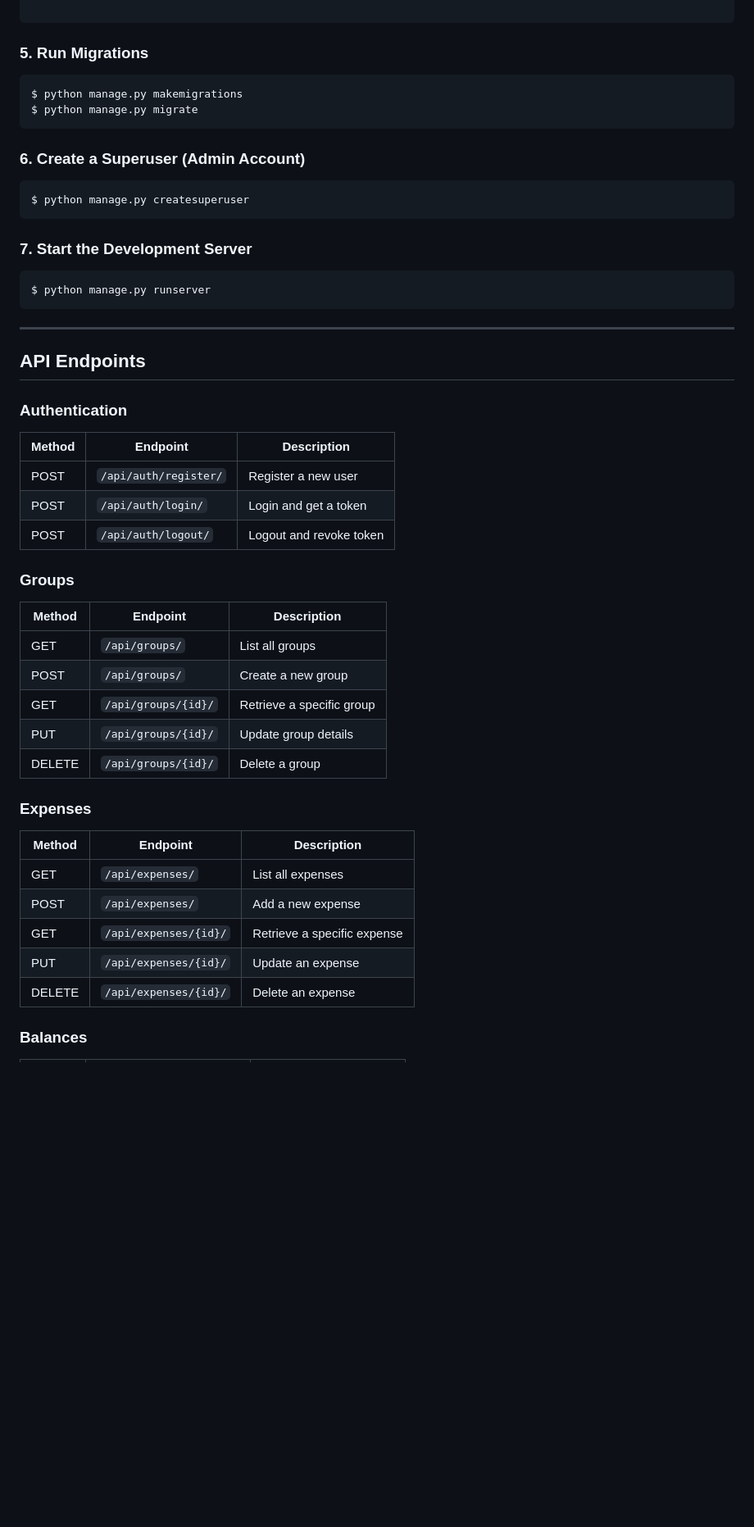
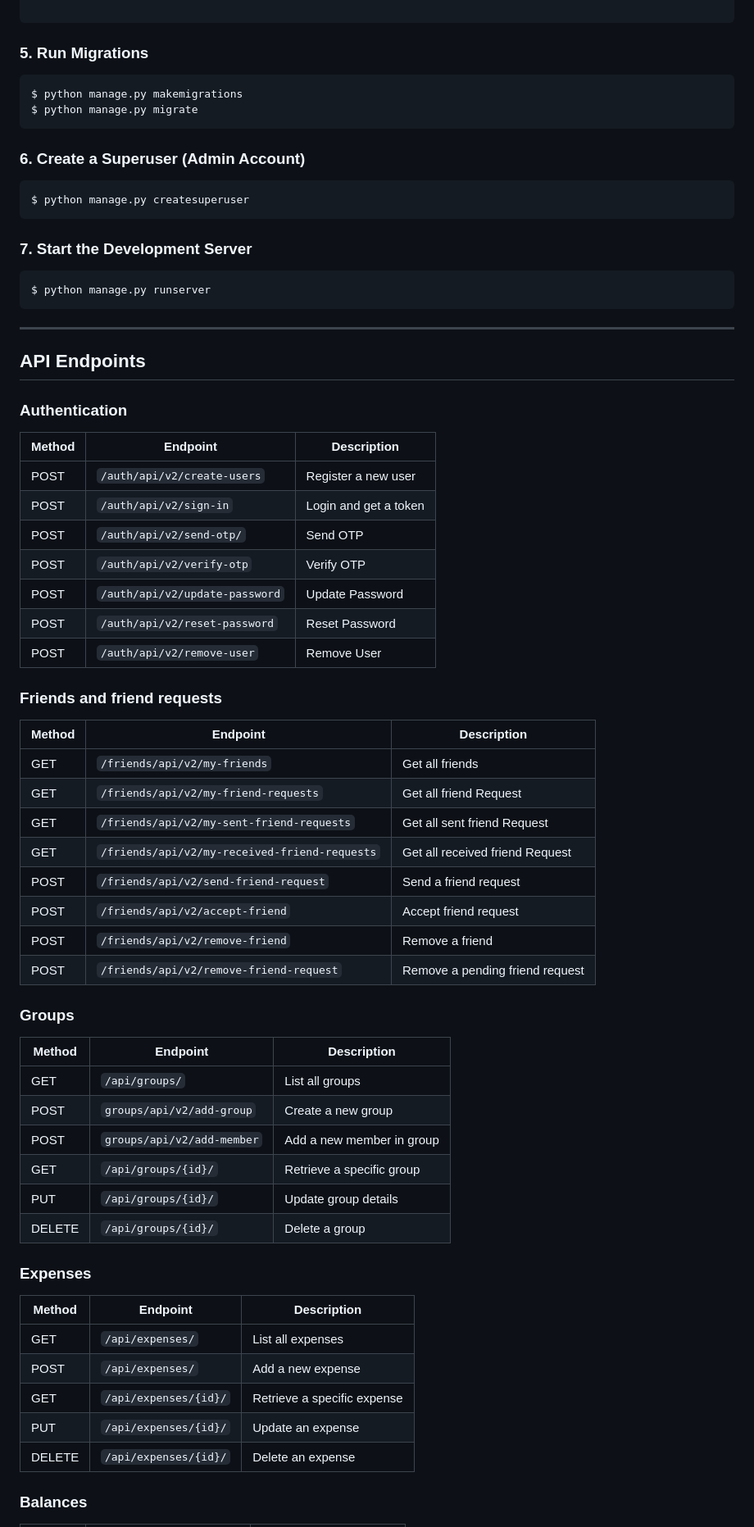
Before and after one commit to KoushikMallik-developer/split-it-api-v2, a Markdown page: README.md, the part around the change printed below. Shown: that part at 82% size. GitHub-like rendering; blank space fills up the shorter version.

````diff
--- a/README.md
+++ b/README.md
@@ -68,17 +73,20 @@ ENVIRONMENT_SETTINGS = ******
 ```
 
 ### 5. Run Migrations
+
 ```bash
 $ python manage.py makemigrations
 $ python manage.py migrate
 ```
 
 ### 6. Create a Superuser (Admin Account)
+
 ```bash
 $ python manage.py createsuperuser
 ```
 
 ### 7. Start the Development Server
+
 ```bash
 $ python manage.py runserver
 ```
@@ -88,28 +96,49 @@ $ python manage.py runserver
 ## API Endpoints
 
 ### Authentication
-| Method | Endpoint               | Description              |
-|--------|------------------------|--------------------------|
-| POST   | `/api/auth/register/`  | Register a new user      |
-| POST   | `/api/auth/login/`     | Login and get a token    |
-| POST   | `/api/auth/logout/`    | Logout and revoke token  |
+
+| Method | Endpoint                       | Description           |
+|--------|--------------------------------|-----------------------|
+| POST   | `/auth/api/v2/create-users`    | Register a new user   |
+| POST   | `/auth/api/v2/sign-in`         | Login and get a token |
+| POST   | `/auth/api/v2/send-otp/`       | Send OTP              |
+| POST   | `/auth/api/v2/verify-otp`      | Verify OTP            |
+| POST   | `/auth/api/v2/update-password` | Update Password       |
+| POST   | `/auth/api/v2/reset-password`  | Reset Password        |
+| POST   | `/auth/api/v2/remove-user`     | Remove User           |
+
+### Friends and friend requests
+
+| Method | Endpoint                                      | Description                     |
+|--------|-----------------------------------------------|---------------------------------|
+| GET    | `/friends/api/v2/my-friends`                  | Get all friends                 |
+| GET    | `/friends/api/v2/my-friend-requests`          | Get all friend Request          |
+| GET    | `/friends/api/v2/my-sent-friend-requests`     | Get all sent friend Request     |
+| GET    | `/friends/api/v2/my-received-friend-requests` | Get all received friend Request |
+| POST   | `/friends/api/v2/send-friend-request`         | Send a friend request           |
+| POST   | `/friends/api/v2/accept-friend`               | Accept friend request           |
+| POST   | `/friends/api/v2/remove-friend`               | Remove a friend                 |
+| POST   | `/friends/api/v2/remove-friend-request`       | Remove a pending friend request |
 
 ### Groups
-| Method | Endpoint                | Description                   |
-|--------|-------------------------|-------------------------------|
-| GET    | `/api/groups/`          | List all groups               |
-| POST   | `/api/groups/`          | Create a new group            |
-| GET    | `/api/groups/{id}/`     | Retrieve a specific group     |
-| PUT    | `/api/groups/{id}/`     | Update group details          |
-| DELETE | `/api/groups/{id}/`     | Delete a group                |
+
+| Method | Endpoint                   | Description               |
+|--------|----------------------------|---------------------------|
+| GET    | `/api/groups/`             | List all groups           |
+| POST   | `groups/api/v2/add-group`  | Create a new group        |
+| POST   | `groups/api/v2/add-member` | Add a new member in group |
+| GET    | `/api/groups/{id}/`        | Retrieve a specific group |
+| PUT    | `/api/groups/{id}/`        | Update group details      |
+| DELETE | `/api/groups/{id}/`        | Delete a group            |
 
 ### Expenses
-| Method | Endpoint                        | Description                     |
-|--------|---------------------------------|---------------------------------|
-| GET    | `/api/expenses/`                | List all expenses               |
-| POST   | `/api/expenses/`                | Add a new expense               |
-| GET    | `/api/expenses/{id}/`           | Retrieve a specific expense     |
-| PUT    | `/api/expenses/{id}/`           | Update an expense               |
-| DELETE | `/api/expenses/{id}/`           | Delete an expense               |
+
+| Method | Endpoint              | Description                 |
+|--------|-----------------------|-----------------------------|
+| GET    | `/api/expenses/`      | List all expenses           |
+| POST   | `/api/expenses/`      | Add a new expense           |
+| GET    | `/api/expenses/{id}/` | Retrieve a specific expense |
+| PUT    | `/api/expenses/{id}/` | Update an expense           |
+| DELETE | `/api/expenses/{id}/` | Delete an expense           |
 
 ### Balances
````
Also changed, not shown: other parts of README.md (+23 -5 lines).
